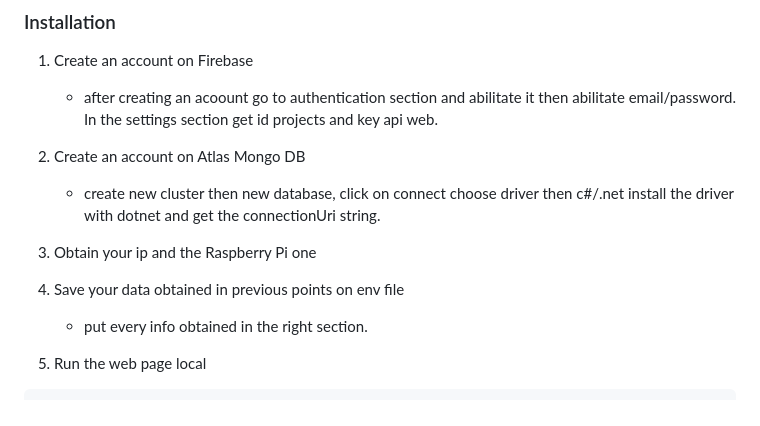
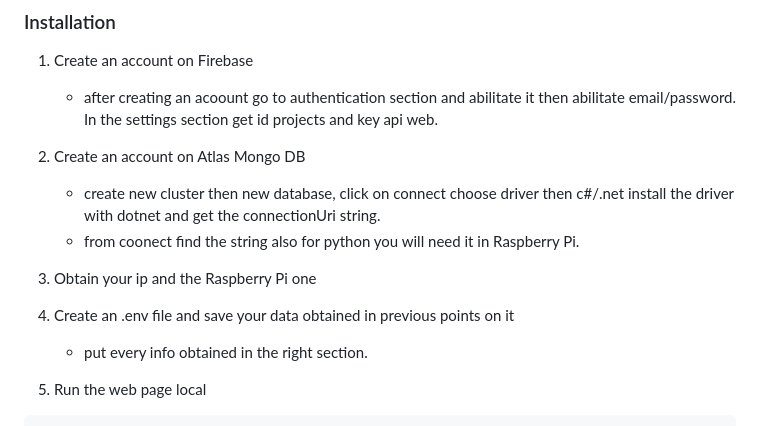
Before and after one commit to DoublEffe/Admin, a Markdown page: README.md, the part around the change. Rendered like a GitHub page.

```diff
--- a/README.md
+++ b/README.md
@@ -102,8 +102,9 @@ This project is not deployed yet so you can launch it only in local.
    * after creating an acoount go to authentication section and abilitate it then abilitate email/password. In the settings section get id projects and key api web.
 3. Create an account on Atlas Mongo DB
    * create new cluster then new database, click on connect choose driver then c#/.net install the driver with dotnet and get the connectionUri string.
+   * from coonect find the string also for python you will need it in Raspberry Pi.
 5. Obtain your ip and the Raspberry Pi one
-6. Save your data obtained in previous points on env file
+6. Create an .env file and save your data obtained in previous points on it
    * put every info obtained in the right section.
 
 
```
